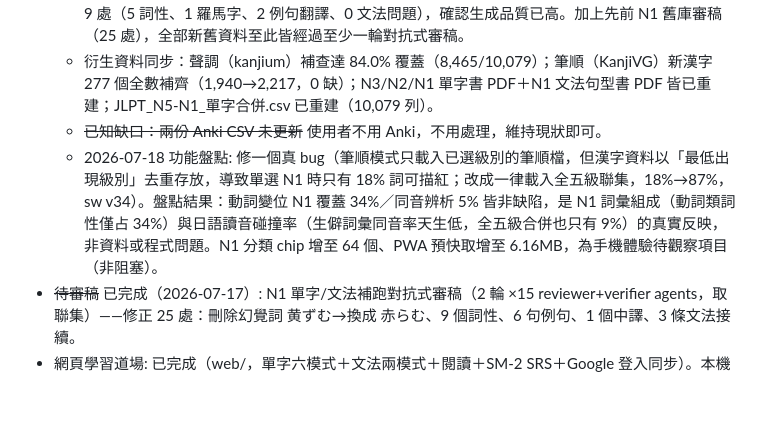
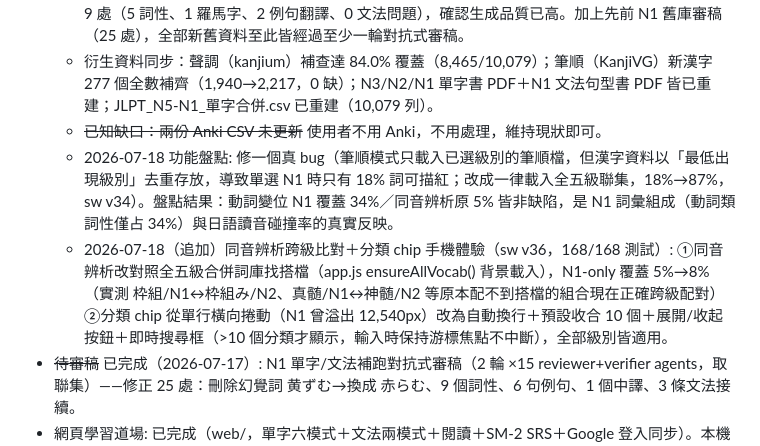
Before and after one commit to xpick-ed/JLPT, a Markdown page: TODO.md, the part around the change. GitHub-like rendering; blank space fills up the shorter version.

Commit message:
docs: TODO record homophone cross-level fix and category chip UX

```diff
--- a/TODO.md
+++ b/TODO.md
@@ -10,7 +10,8 @@
   - 全資料對抗式總審：對這批新增 3,350 詞+58 句型跑獨立於生成流程之外的複審（24 agent），揪出 9 處（5 詞性、1 羅馬字、2 例句翻譯、0 文法問題），確認生成品質已高。加上先前 N1 舊庫審稿（25 處），全部新舊資料至此皆經過至少一輪對抗式審稿。
   - 衍生資料同步：聲調（kanjium）補查達 84.0% 覆蓋（8,465/10,079）；筆順（KanjiVG）新漢字 277 個全數補齊（1,940→2,217，0 缺）；N3/N2/N1 單字書 PDF＋N1 文法句型書 PDF 皆已重建；JLPT_N5-N1_單字合併.csv 已重建（10,079 列）。
   - ~~已知缺口：兩份 Anki CSV 未更新~~ 使用者不用 Anki，不用處理，維持現狀即可。
-  - 2026-07-18 功能盤點: 修一個真 bug（筆順模式只載入已選級別的筆順檔，但漢字資料以「最低出現級別」去重存放，導致單選 N1 時只有 18% 詞可描紅；改成一律載入全五級聯集，18%→87%，sw v34）。盤點結果：動詞變位 N1 覆蓋 34%／同音辨析 5% 皆非缺陷，是 N1 詞彙組成（動詞類詞性僅占 34%）與日語讀音碰撞率（生僻詞彙同音率天生低，全五級合併也只有 9%）的真實反映，非資料或程式問題。N1 分類 chip 增至 64 個、PWA 預快取增至 6.16MB，為手機體驗待觀察項目（非阻塞）。
+  - 2026-07-18 功能盤點: 修一個真 bug（筆順模式只載入已選級別的筆順檔，但漢字資料以「最低出現級別」去重存放，導致單選 N1 時只有 18% 詞可描紅；改成一律載入全五級聯集，18%→87%，sw v34）。盤點結果：動詞變位 N1 覆蓋 34%／同音辨析原 5% 皆非缺陷，是 N1 詞彙組成（動詞類詞性僅占 34%）與日語讀音碰撞率的真實反映。
+  - 2026-07-18（追加）同音辨析跨級比對＋分類 chip 手機體驗（sw v36，168/168 測試）: ①同音辨析改對照全五級合併詞庫找搭檔（app.js ensureAllVocab() 背景載入），N1-only 覆蓋 5%→8%（實測 枠組/N1↔枠組み/N2、真髄/N1↔神髄/N2 等原本配不到搭檔的組合現在正確跨級配對）②分類 chip 從單行橫向捲動（N1 曾溢出 12,540px）改為自動換行＋預設收合 10 個＋展開/收起按鈕＋即時搜尋框（>10 個分類才顯示，輸入時保持游標焦點不中斷），全部級別皆適用。
 - ~~待審稿~~ 已完成（2026-07-17）: N1 單字/文法補跑對抗式審稿（2 輪 ×15 reviewer+verifier agents，取聯集）——修正 25 處：刪除幻覺詞 黄ずむ→換成 赤らむ、9 個詞性、6 句例句、1 個中譯、3 條文法接續。
 - 網頁學習道場: 已完成（web/，單字六模式＋文法兩模式＋閱讀＋SM-2 SRS＋Google 登入同步）。本機試玩：`npm run dev`。
   - 2026-07-17（第二批）核心升級 7 項（PWA v31，162/162 JS 測試全過，皆 Playwright 實測）:
```
